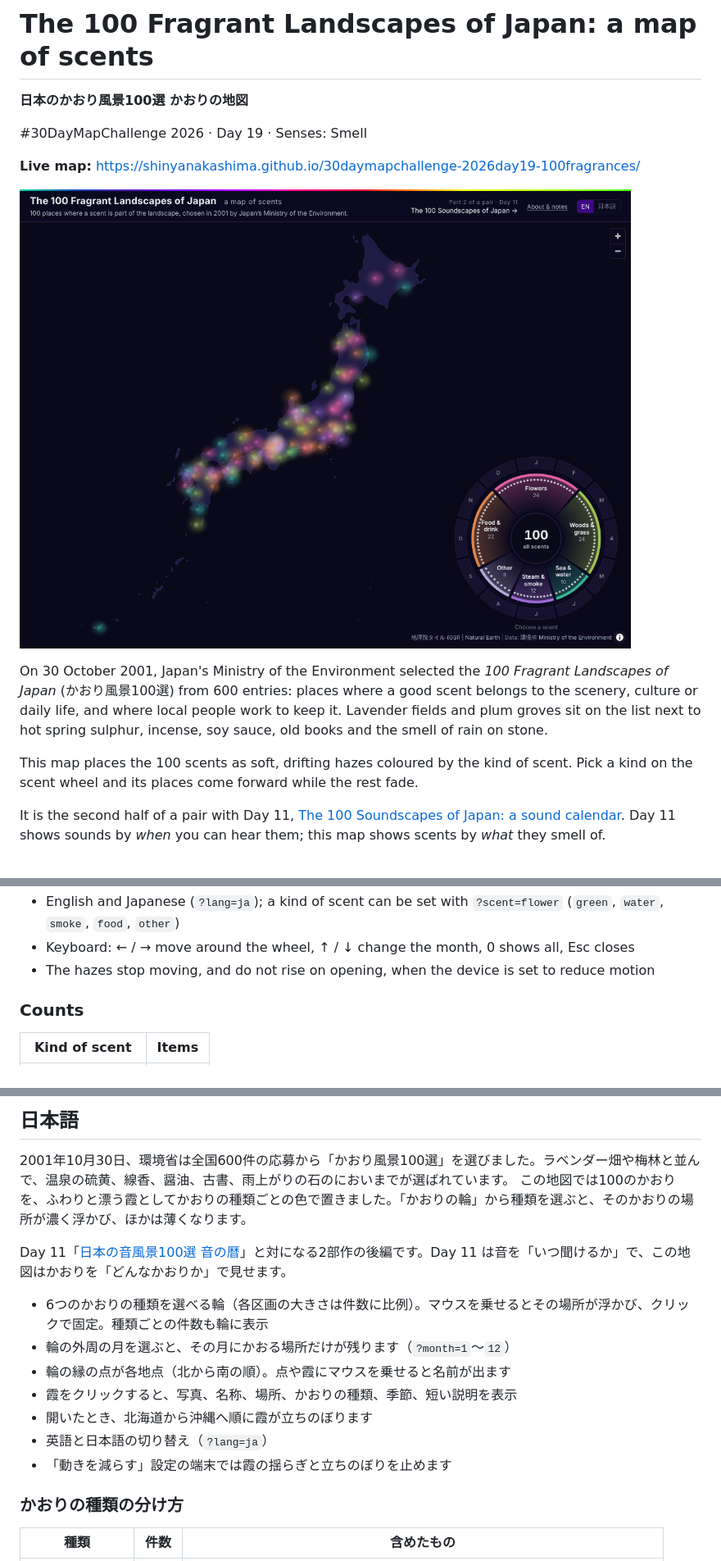
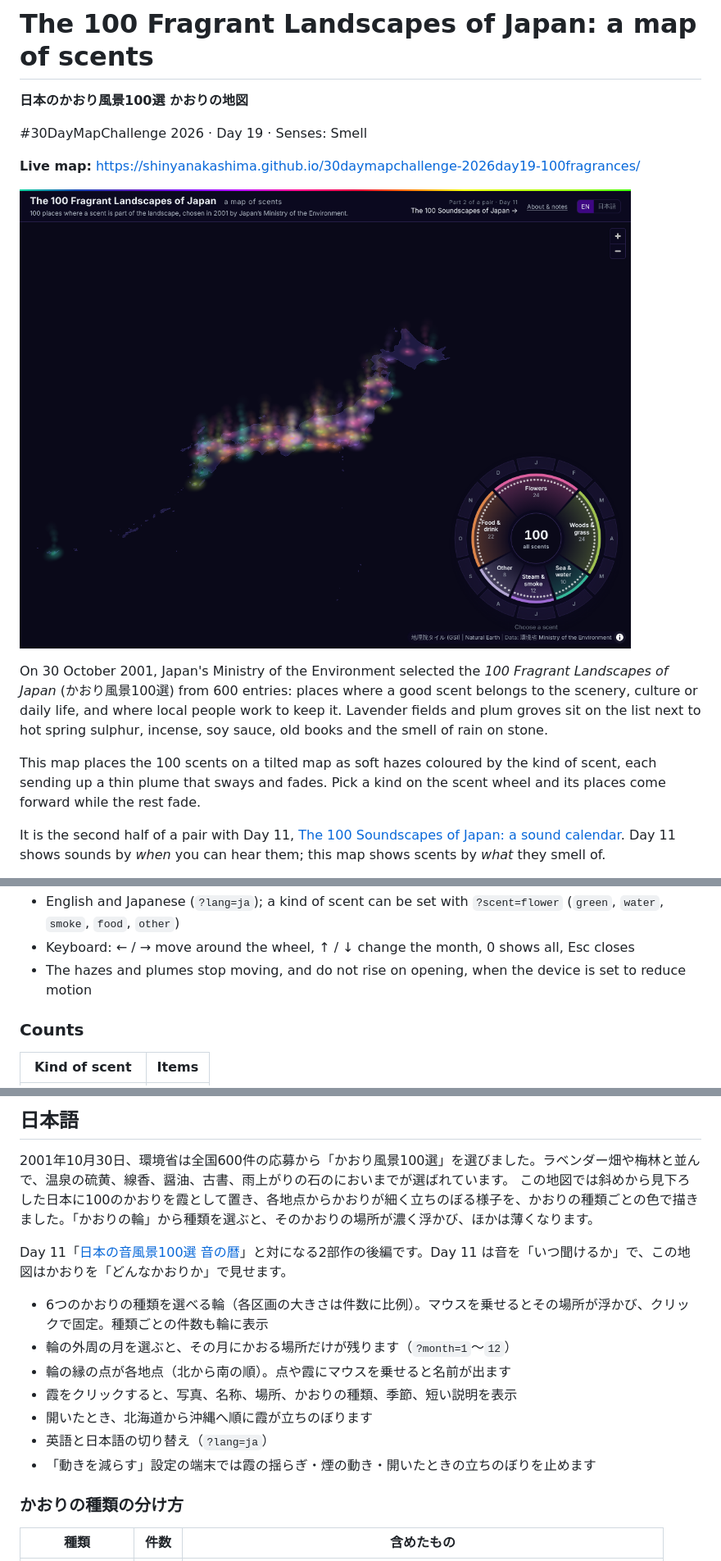
Before and after one commit to shinyanakashima/30daymapchallenge-2026day19-100fragrances, a Markdown page: README.md, 3 parts joined by grey strips. Shown at 82% size. GitHub-like rendering; pictures changed too: docs/screenshot.png.

```diff
--- a/README.md
+++ b/README.md
@@ -10,7 +10,7 @@
 
 On 30 October 2001, Japan's Ministry of the Environment selected the *100 Fragrant Landscapes of Japan* (かおり風景100選) from 600 entries: places where a good scent belongs to the scenery, culture or daily life, and where local people work to keep it. Lavender fields and plum groves sit on the list next to hot spring sulphur, incense, soy sauce, old books and the smell of rain on stone.
 
-This map places the 100 scents as soft, drifting hazes coloured by the kind of scent. Pick a kind on the scent wheel and its places come forward while the rest fade.
+This map places the 100 scents on a tilted map as soft hazes coloured by the kind of scent, each sending up a thin plume that sways and fades. Pick a kind on the scent wheel and its places come forward while the rest fade.
 
 It is the second half of a pair with Day 11, [The 100 Soundscapes of Japan: a sound calendar](https://shinyanakashima.github.io/30daymapchallenge-2026day11-100soundscapes/). Day 11 shows sounds by *when* you can hear them; this map shows scents by *what* they smell of.
 
@@ -21,7 +21,7 @@ It is the second half of a pair with Day 11, [The 100 Soundscapes of Japan: a so
 - On opening, the hazes rise one after another from Hokkaido down to Okinawa
 - English and Japanese (`?lang=ja`); a kind of scent can be set with `?scent=flower` (`green`, `water`, `smoke`, `food`, `other`)
 - Keyboard: ← / → move around the wheel, ↑ / ↓ change the month, 0 shows all, Esc closes
-- The hazes stop moving, and do not rise on opening, when the device is set to reduce motion
+- The hazes and plumes stop moving, and do not rise on opening, when the device is set to reduce motion
 
 ### Counts
 
@@ -111,7 +111,7 @@ Rules for mixed entries: the main kind is the scent the title puts first (e.g. N
 ## 日本語
 
 2001年10月30日、環境省は全国600件の応募から「かおり風景100選」を選びました。ラベンダー畑や梅林と並んで、温泉の硫黄、線香、醤油、古書、雨上がりの石のにおいまでが選ばれています。
-この地図では100のかおりを、ふわりと漂う霞としてかおりの種類ごとの色で置きました。「かおりの輪」から種類を選ぶと、そのかおりの場所が濃く浮かび、ほかは薄くなります。
+この地図では斜めから見下ろした日本に100のかおりを霞として置き、各地点からかおりが細く立ちのぼる様子を、かおりの種類ごとの色で描きました。「かおりの輪」から種類を選ぶと、そのかおりの場所が濃く浮かび、ほかは薄くなります。
 
 Day 11「[日本の音風景100選 音の暦](https://shinyanakashima.github.io/30daymapchallenge-2026day11-100soundscapes/?lang=ja)」と対になる2部作の後編です。Day 11 は音を「いつ聞けるか」で、この地図はかおりを「どんなかおりか」で見せます。
 
@@ -121,7 +121,7 @@ Day 11「[日本の音風景100選 音の暦](https://shinyanakashima.github.io/
 - 霞をクリックすると、写真、名称、場所、かおりの種類、季節、短い説明を表示
 - 開いたとき、北海道から沖縄へ順に霞が立ちのぼります
 - 英語と日本語の切り替え（`?lang=ja`）
-- 「動きを減らす」設定の端末では霞の揺らぎと立ちのぼりを止めます
+- 「動きを減らす」設定の端末では霞の揺らぎ・煙の動き・開いたときの立ちのぼりを止めます
 
 ### かおりの種類の分け方
 
```
Also changed, not shown: 3 other files.
